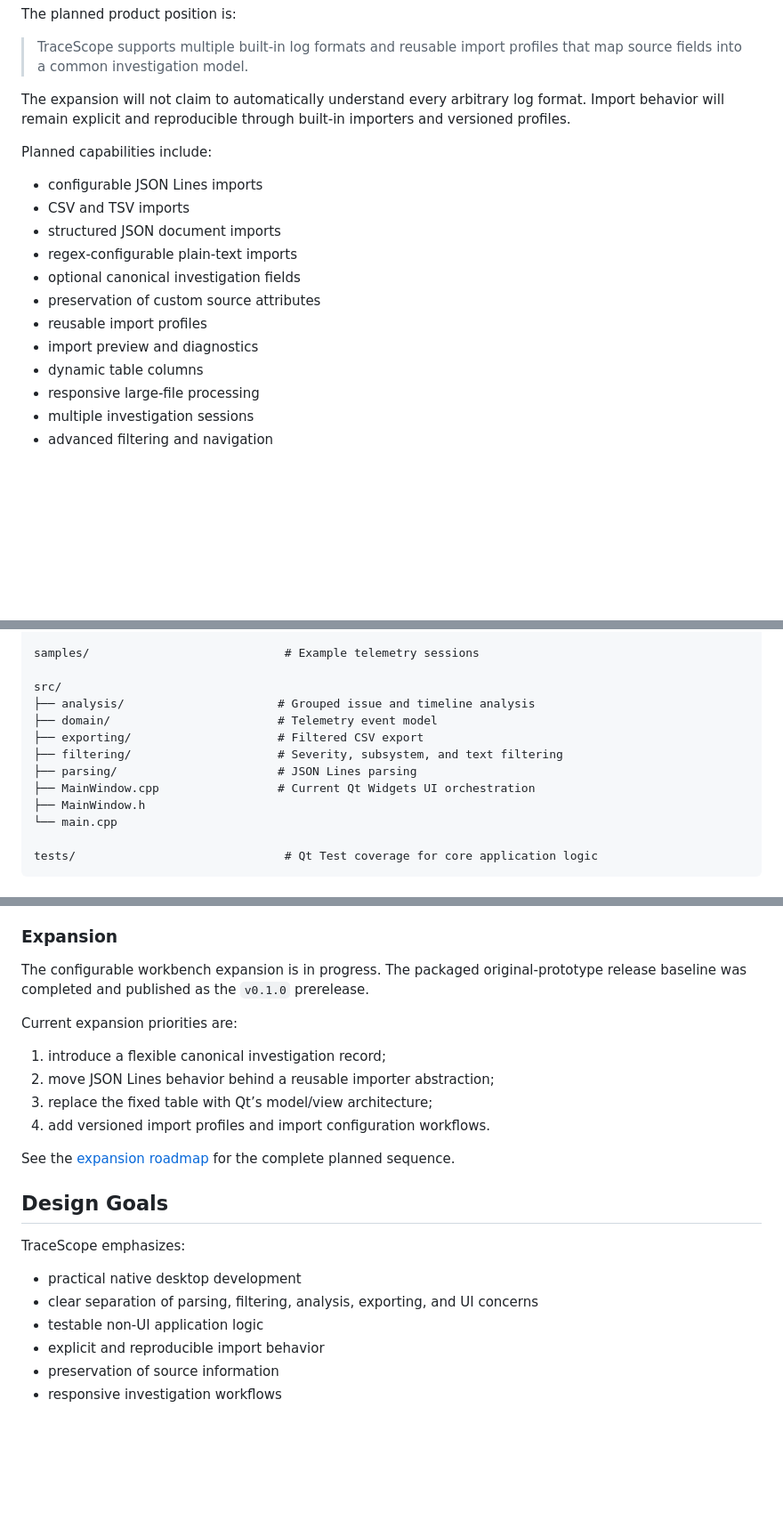
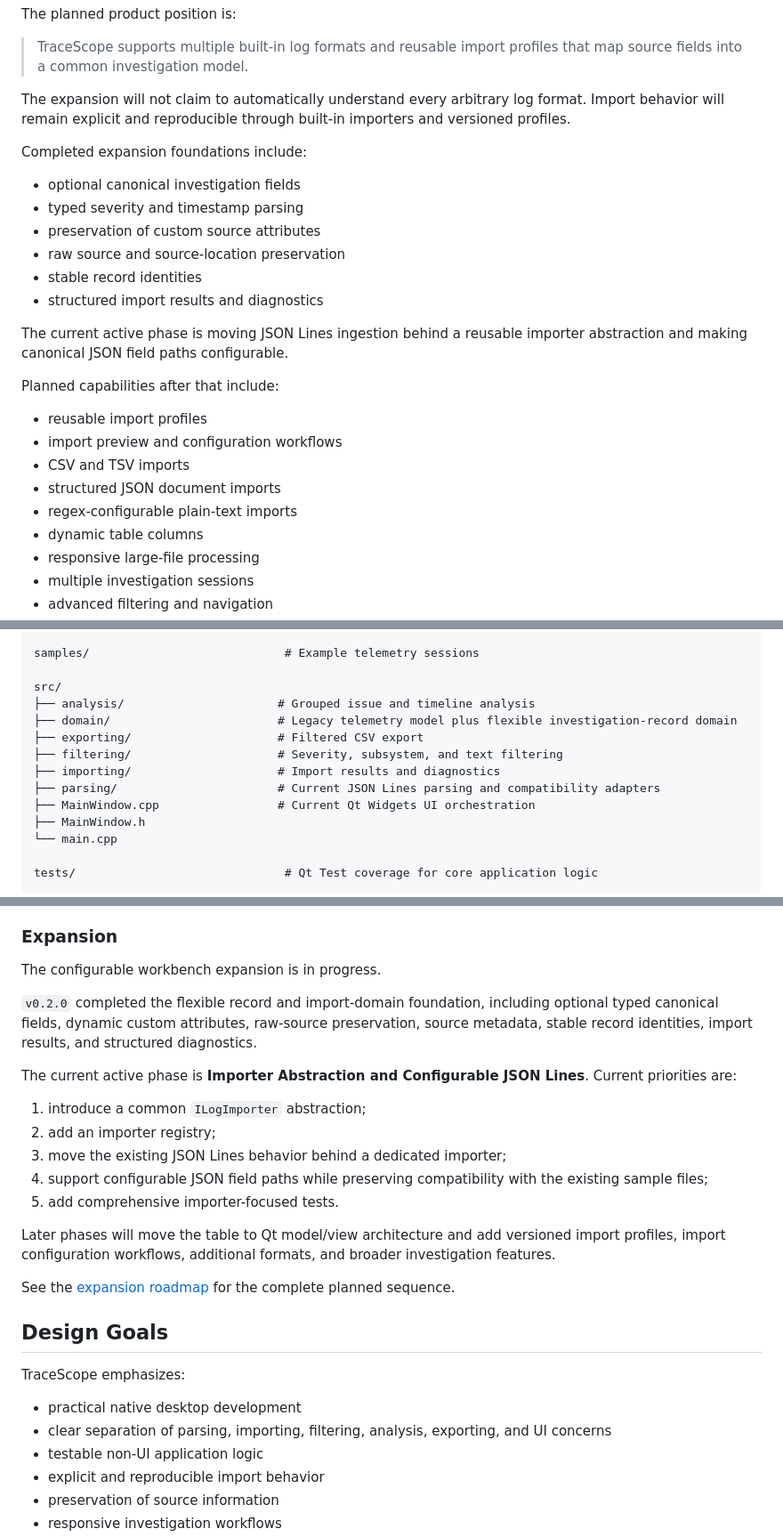
Before and after one commit to w-cook/tracescope-qt-log-inspector, a Markdown page: README.md, 3 parts joined by grey strips. Shown at 89% size. Drawn GitHub-style; blank space fills up the shorter version.

```diff
--- a/README.md
+++ b/README.md
@@ -112,16 +126,24 @@ The planned product position is:
 
 The expansion will not claim to automatically understand every arbitrary log format. Import behavior will remain explicit and reproducible through built-in importers and versioned profiles.
 
-Planned capabilities include:
+Completed expansion foundations include:
 
-- configurable JSON Lines imports
+- optional canonical investigation fields
+- typed severity and timestamp parsing
+- preservation of custom source attributes
+- raw source and source-location preservation
+- stable record identities
+- structured import results and diagnostics
+
+The current active phase is moving JSON Lines ingestion behind a reusable importer abstraction and making canonical JSON field paths configurable.
+
+Planned capabilities after that include:
+
+- reusable import profiles
+- import preview and configuration workflows
 - CSV and TSV imports
 - structured JSON document imports
 - regex-configurable plain-text imports
-- optional canonical investigation fields
-- preservation of custom source attributes
-- reusable import profiles
-- import preview and diagnostics
 - dynamic table columns
 - responsive large-file processing
 - multiple investigation sessions
@@ -196,10 +220,11 @@ samples/                            # Example telemetry sessions
 
 src/
 ├── analysis/                      # Grouped issue and timeline analysis
-├── domain/                        # Telemetry event model
+├── domain/                        # Legacy telemetry model plus flexible investigation-record domain
 ├── exporting/                     # Filtered CSV export
 ├── filtering/                     # Severity, subsystem, and text filtering
-├── parsing/                       # JSON Lines parsing
+├── importing/                     # Import results and diagnostics
+├── parsing/                       # Current JSON Lines parsing and compatibility adapters
 ├── MainWindow.cpp                 # Current Qt Widgets UI orchestration
 ├── MainWindow.h
 └── main.cpp
@@ -333,14 +369,19 @@ Implemented:
 
 ### Expansion
 
-The configurable workbench expansion is in progress. The packaged original-prototype release baseline was completed and published as the `v0.1.0` prerelease.
+The configurable workbench expansion is in progress.
 
-Current expansion priorities are:
+`v0.2.0` completed the flexible record and import-domain foundation, including optional typed canonical fields, dynamic custom attributes, raw-source preservation, source metadata, stable record identities, import results, and structured diagnostics.
 
-1. introduce a flexible canonical investigation record;
-2. move JSON Lines behavior behind a reusable importer abstraction;
-3. replace the fixed table with Qt’s model/view architecture;
-4. add versioned import profiles and import configuration workflows.
+The current active phase is **Importer Abstraction and Configurable JSON Lines**. Current priorities are:
+
+1. introduce a common `ILogImporter` abstraction;
+2. add an importer registry;
+3. move the existing JSON Lines behavior behind a dedicated importer;
+4. support configurable JSON field paths while preserving compatibility with the existing sample files;
+5. add comprehensive importer-focused tests.
+
+Later phases will move the table to Qt model/view architecture and add versioned import profiles, import configuration workflows, additional formats, and broader investigation features.
 
 See the [expansion roadmap](docs/expansion-roadmap.md) for the complete planned sequence.
 
@@ -349,7 +390,7 @@ See the [expansion roadmap](docs/expansion-roadmap.md) for the complete planned
 TraceScope emphasizes:
 
 - practical native desktop development
-- clear separation of parsing, filtering, analysis, exporting, and UI concerns
+- clear separation of parsing, importing, filtering, analysis, exporting, and UI concerns
 - testable non-UI application logic
 - explicit and reproducible import behavior
 - preservation of source information
```
Also changed, not shown: other parts of README.md (+45 -18 lines), docs/expansion-roadmap.md (+56 -20 lines).
